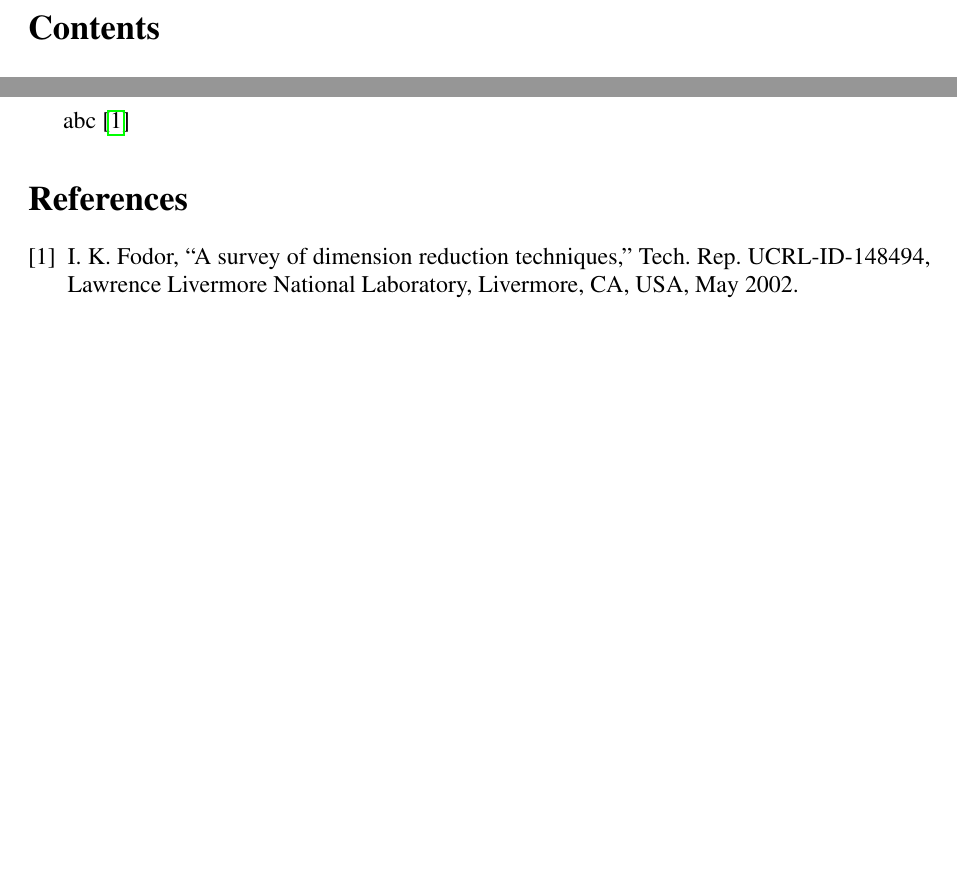
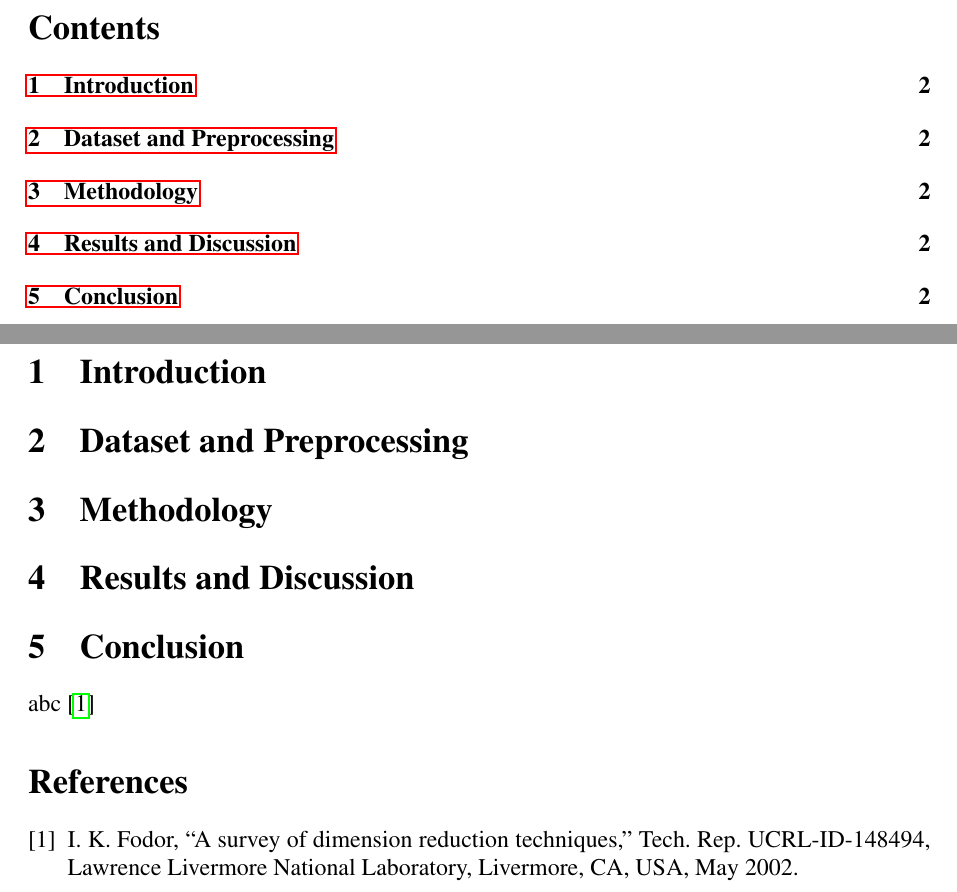
Before and after one commit to yzmyyds/NTU_EE6222, a LaTeX problem sheet (Assignments/Assignment_1/Report/YANZIMING_G2507084J.tex): two parts of pages 2 and 3 of 3, joined at a grey line, cut so that both start at the same text, the shorter picture padded with empty space. Compiled offline with pdfLaTeX.

Commit message:
Set up basic frame

```diff
--- a/Assignments/Assignment_1/Report/YANZIMING_G2507084J.tex
+++ b/Assignments/Assignment_1/Report/YANZIMING_G2507084J.tex
@@ -39,6 +39,15 @@
 \tableofcontents
 \newpage
 
+\section{Introduction}
+
+\section{Dataset and Preprocessing}
+
+\section{Methodology}
+
+\section{Results and Discussion}
+
+\section{Conclusion}
 abc\cite{fodor_survey_2002}
 
 \bibliographystyle{ieeetr}
```
Also changed, not shown: Assignments/Assignment_1/Report/YANZIMING_G2507084J.pdf.
